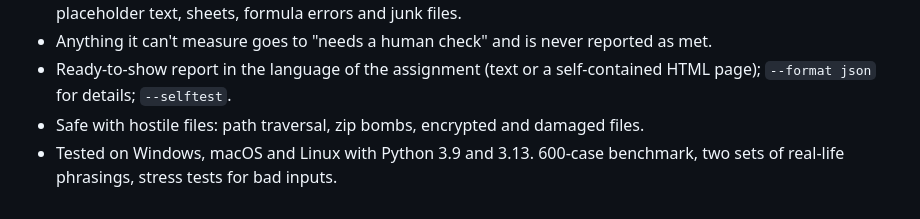
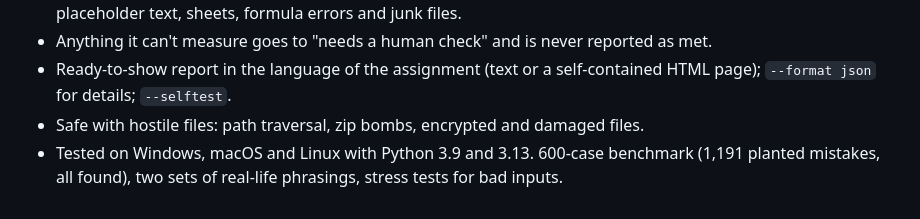
Before and after one commit to Mr-Hames/barracuda, a Markdown page: CHANGELOG.md, the part around the change. Drawn GitHub-style.

```diff
--- a/CHANGELOG.md
+++ b/CHANGELOG.md
@@ -9,4 +9,4 @@ First public prototype.
 - Anything it can't measure goes to "needs a human check" and is never reported as met.
 - Ready-to-show report in the language of the assignment (text or a self-contained HTML page); `--format json` for details; `--selftest`.
 - Safe with hostile files: path traversal, zip bombs, encrypted and damaged files.
-- Tested on Windows, macOS and Linux with Python 3.9 and 3.13. 600-case benchmark, two sets of real-life phrasings, stress tests for bad inputs.
+- Tested on Windows, macOS and Linux with Python 3.9 and 3.13. 600-case benchmark (1,191 planted mistakes, all found), two sets of real-life phrasings, stress tests for bad inputs.
```
Also changed, not shown: README.md (+23 -2 lines), assets/report-dark.png (added), assets/report-phone.png (added), 2 other files.
